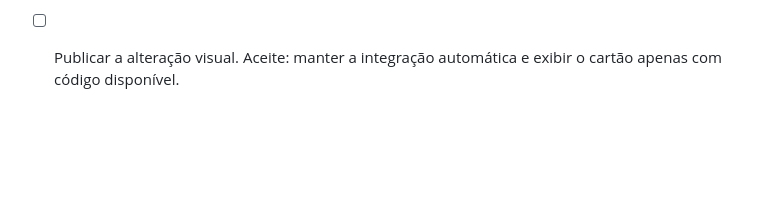
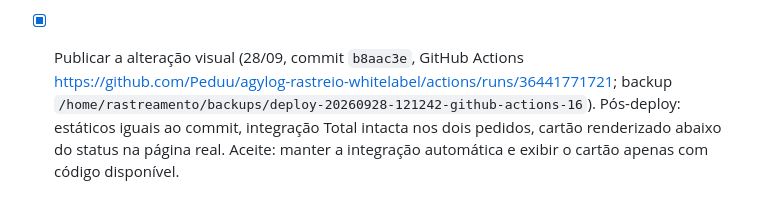
Before and after one commit to Peduu/agylog-rastreio-whitelabel, a Markdown page: VIBE_TASK.md, the part around the change. Drawn GitHub-style; blank space fills up the shorter version.

Commit message:
[claude] VIBE_TASK: visual Correios publicado (run 36441771721)
Co-Authored-By: Claude Opus 5.5 <noreply@anthropic.com>

```diff
--- a/VIBE_TASK.md
+++ b/VIBE_TASK.md
@@ -84,5 +84,9 @@ Objetivo: cartão discreto, legível e consistente entre os clientes.
   "Copiar" no estilo do "Colar" e botão no estilo do "Rastrear encomenda" de
   cada tema; lógica compartilhada em `static/correios_tracking.js` (CSP bloqueia
   script inline). Aprovado pelo Pedro em 28/09 (rótulo em texto normal).
-- [ ] Publicar a alteração visual.
+- [x] Publicar a alteração visual (28/09, commit `b8aac3e`, GitHub Actions
+  https://github.com/Peduu/agylog-rastreio-whitelabel/actions/runs/36441771721;
+  backup `/home/rastreamento/backups/deploy-20260928-121242-github-actions-16`).
+  Pós-deploy: estáticos iguais ao commit, integração Total intacta nos dois
+  pedidos, cartão renderizado abaixo do status na página real.
 Aceite: manter a integração automática e exibir o cartão apenas com código disponível.
```
